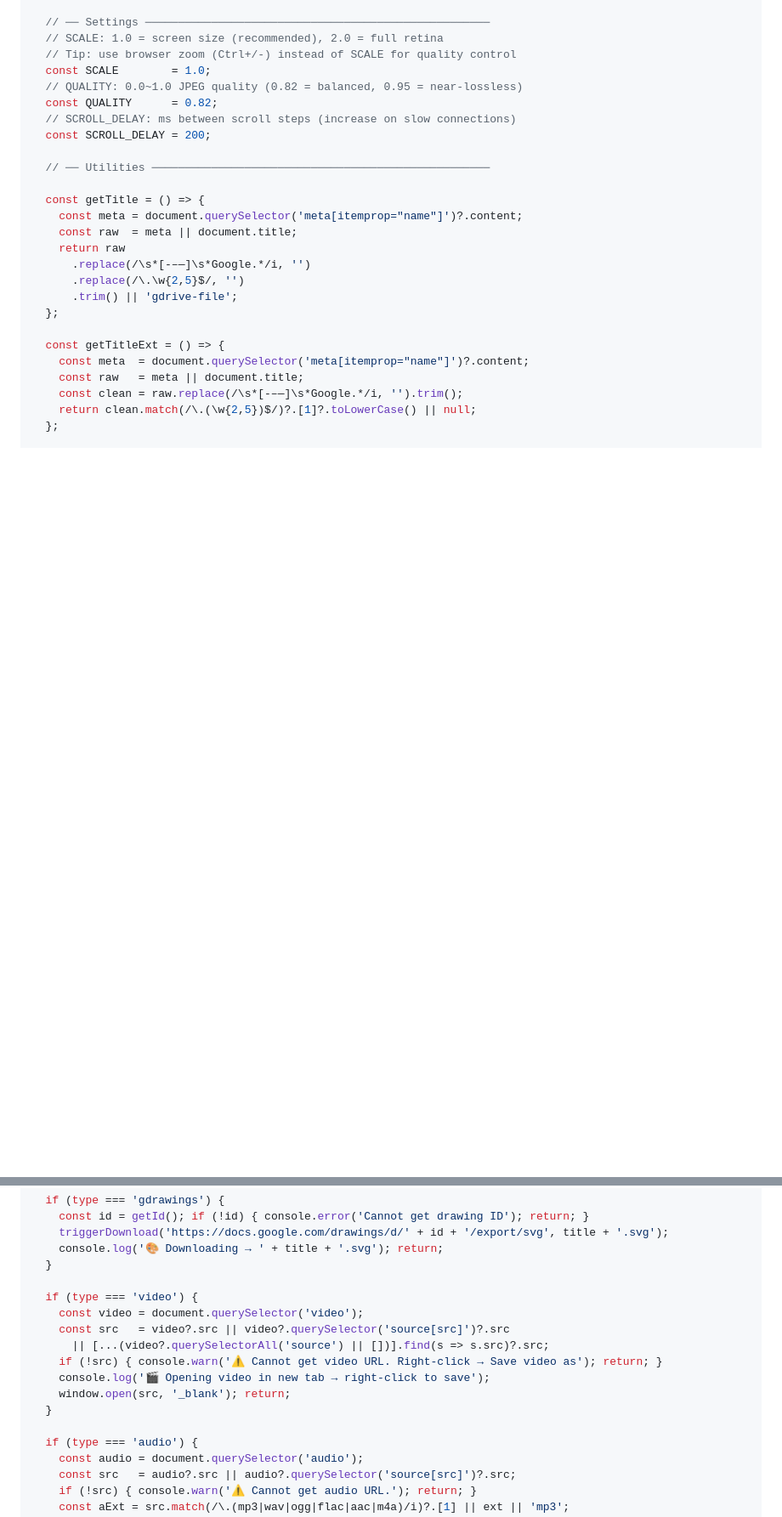
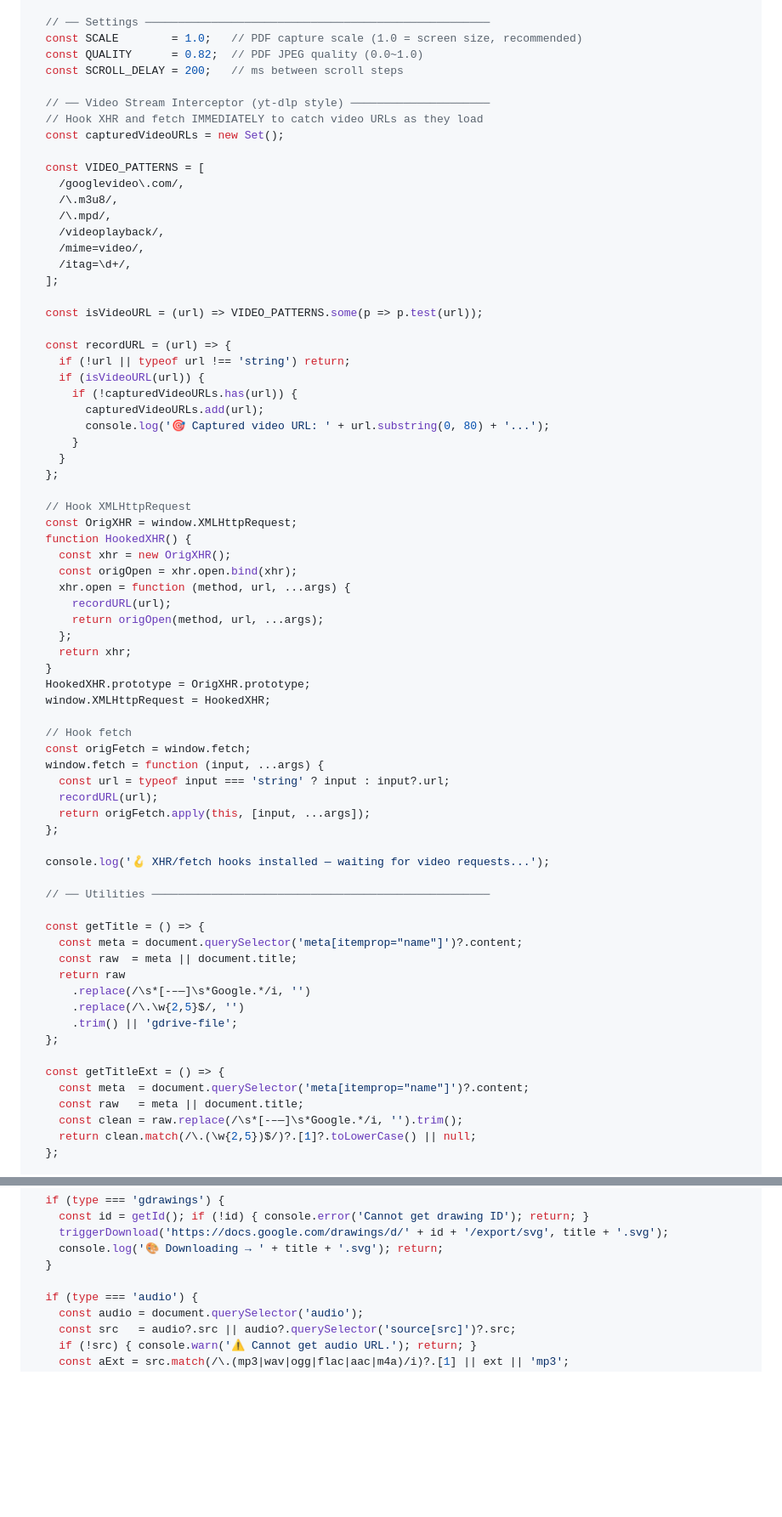
Before and after one commit to rudinyu/gdrive-universal-downloader, a Markdown page: README.md, 2 parts joined by grey strips. Shown at 85% size. Rendered like a GitHub page; blank space fills up the shorter version.

Commit message:
feat: v2.3 - add yt-dlp style video stream interceptor

```diff
--- a/README.md
+++ b/README.md
@@ -217,12 +259,57 @@ View-Only PDF 模式動態載入 [jsPDF](https://github.com/parallax/jsPDF)（vi
 
   // ── Settings ────────────────────────────────────────────────────
-  // SCALE: 1.0 = screen size (recommended), 2.0 = full retina
-  // Tip: use browser zoom (Ctrl+/-) instead of SCALE for quality control
-  const SCALE        = 1.0;
-  // QUALITY: 0.0~1.0 JPEG quality (0.82 = balanced, 0.95 = near-lossless)
-  const QUALITY      = 0.82;
-  // SCROLL_DELAY: ms between scroll steps (increase on slow connections)
-  const SCROLL_DELAY = 200;
+  const SCALE        = 1.0;   // PDF capture scale (1.0 = screen size, recommended)
+  const QUALITY      = 0.82;  // PDF JPEG quality (0.0~1.0)
+  const SCROLL_DELAY = 200;   // ms between scroll steps
+
+  // ── Video Stream Interceptor (yt-dlp style) ─────────────────────
+  // Hook XHR and fetch IMMEDIATELY to catch video URLs as they load
+  const capturedVideoURLs = new Set();
+
+  const VIDEO_PATTERNS = [
+    /googlevideo\.com/,
+    /\.m3u8/,
+    /\.mpd/,
+    /videoplayback/,
+    /mime=video/,
+    /itag=\d+/,
+  ];
+
+  const isVideoURL = (url) => VIDEO_PATTERNS.some(p => p.test(url));
+
+  const recordURL = (url) => {
+    if (!url || typeof url !== 'string') return;
+    if (isVideoURL(url)) {
+      if (!capturedVideoURLs.has(url)) {
+        capturedVideoURLs.add(url);
+        console.log('🎯 Captured video URL: ' + url.substring(0, 80) + '...');
+      }
+    }
+  };
+
+  // Hook XMLHttpRequest
+  const OrigXHR = window.XMLHttpRequest;
+  function HookedXHR() {
+    const xhr = new OrigXHR();
+    const origOpen = xhr.open.bind(xhr);
+    xhr.open = function (method, url, ...args) {
+      recordURL(url);
+      return origOpen(method, url, ...args);
+    };
+    return xhr;
+  }
+  HookedXHR.prototype = OrigXHR.prototype;
+  window.XMLHttpRequest = HookedXHR;
+
+  // Hook fetch
+  const origFetch = window.fetch;
+  window.fetch = function (input, ...args) {
+    const url = typeof input === 'string' ? input : input?.url;
+    recordURL(url);
+    return origFetch.apply(this, [input, ...args]);
+  };
+
+  console.log('🪝 XHR/fetch hooks installed — waiting for video requests...');
 
   // ── Utilities ───────────────────────────────────────────────────
 
@@ -415,15 +592,6 @@ View-Only PDF 模式動態載入 [jsPDF](https://github.com/parallax/jsPDF)（vi
     console.log('🎨 Downloading → ' + title + '.svg'); return;
   }
 
-  if (type === 'video') {
-    const video = document.querySelector('video');
-    const src   = video?.src || video?.querySelector('source[src]')?.src
-      || [...(video?.querySelectorAll('source') || [])].find(s => s.src)?.src;
-    if (!src) { console.warn('⚠️ Cannot get video URL. Right-click → Save video as'); return; }
-    console.log('🎬 Opening video in new tab → right-click to save');
-    window.open(src, '_blank'); return;
-  }
-
   if (type === 'audio') {
     const audio = document.querySelector('audio');
     const src   = audio?.src || audio?.querySelector('source[src]')?.src;
```
Also changed, not shown: other parts of README.md (+206 -75 lines).
